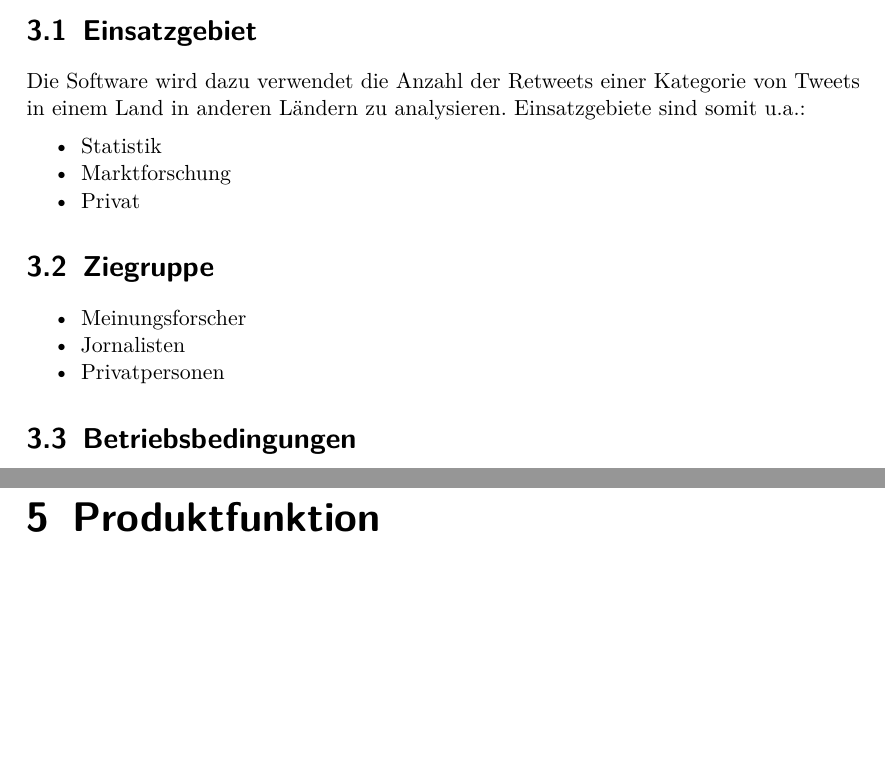
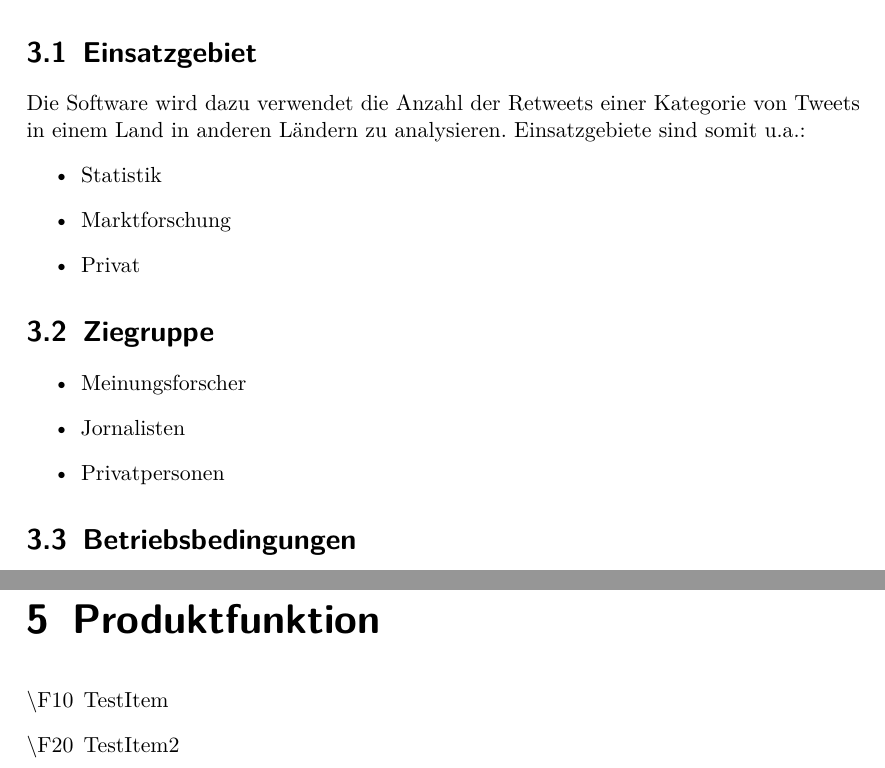
Before and after one commit to jaasmiin/twitterPSE, a LaTeX document (doc/pflichtenheft/pflichtenheft.tex, which reads doc/pflichtenheft/include/header.tex, doc/pflichtenheft/include/produkteinsatz.tex, doc/pflichtenheft/include/produktfunktion.tex): two parts of pages 8 and 10 of 18, joined at a grey line, cut so that both start at the same text, the shorter picture padded with empty space. Compiled offline with pdfLaTeX.

Commit message:
Vorlage für Aufzählung der Produktfunktionen eingefügt. Damit zusammenhängende Probleme behoben.

```diff
--- a/doc/pflichtenheft/include/header.tex
+++ b/doc/pflichtenheft/include/header.tex
@@ -18,7 +18,6 @@
 	urlcolor=black
 }
 \usepackage{microtype}		% font expansion
-\usepackage{enumitem}
 \usepackage{enumerate}
 
 \title{Praxis der Softwareentwicklung:\\Visualizing Trends. Was verrät uns Twitter?}
--- a/doc/pflichtenheft/include/produkteinsatz.tex
+++ b/doc/pflichtenheft/include/produkteinsatz.tex
@@ -1,13 +1,13 @@
 % Beschreibt  Einsatzgebiete,  Zielgruppe  und  Betriebsbedingungen  sowie  notwendige Hard‐ und Software.
 \section{Einsatzgebiet}
 Die Software wird dazu verwendet die Anzahl der Retweets einer Kategorie von Tweets in einem Land in anderen Ländern zu analysieren. Einsatzgebiete sind somit u.a.:
-\begin{itemize}[noitemsep,topsep=0.5em]
+\begin{itemize}
 	\item Statistik
 	\item Marktforschung
 	\item Privat
 \end{itemize}
 \section{Ziegruppe}
-\begin{itemize}[noitemsep,topsep=0.5em]
+\begin{itemize}
 	\item Meinungsforscher
 	\item Jornalisten
 	\item Privatpersonen
--- a/doc/pflichtenheft/include/produktfunktion.tex
+++ b/doc/pflichtenheft/include/produktfunktion.tex
@@ -1 +1,5 @@
 % Detailliertere  Beschreibung  der  Funktionalität,  wiederum  gegliedert  in Grundfunktionen und optionale Funktionen.
+\begin{enumerate}[\textbackslash F10]%for capital roman numbers.
+	\item TestItem
+	\item TestItem2
+\end{enumerate}
```
Also changed, not shown: doc/pflichtenheft/include/entwicklungsumgebung.tex (+1 -1 lines), doc/pflichtenheft/include/qualitaetszielbestimmungen.tex (+1 -1 lines).
